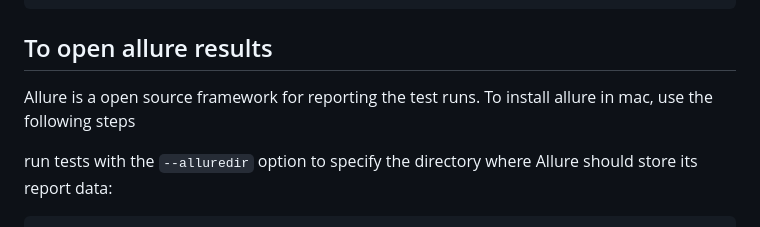
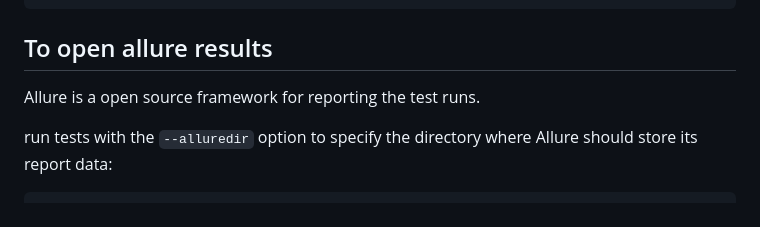
Before and after one commit to RoaaBaniOdeh/Evalaution, a Markdown page: README.md, the part around the change. Rendered like a GitHub page.

````diff
--- a/README.md
+++ b/README.md
@@ -27,7 +27,7 @@ If you want to run a specific file
 pytest tests/fileName.py
 ```
 ## To open allure results
-Allure is a open source framework for reporting the test runs. To install allure in mac, use the following steps
+Allure is a open source framework for reporting the test runs.
 
 run tests with the  ``--alluredir``  option to specify the directory where Allure should store its report data:
 ```
````
